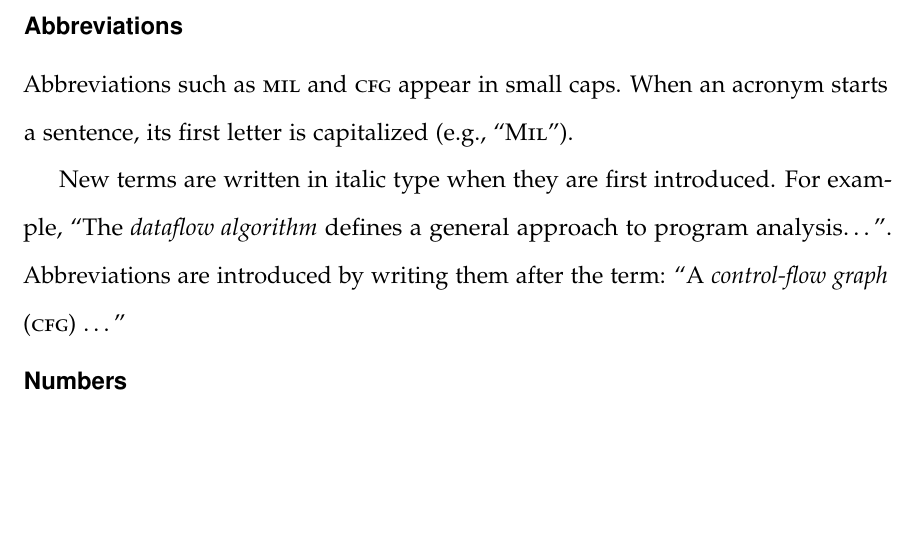
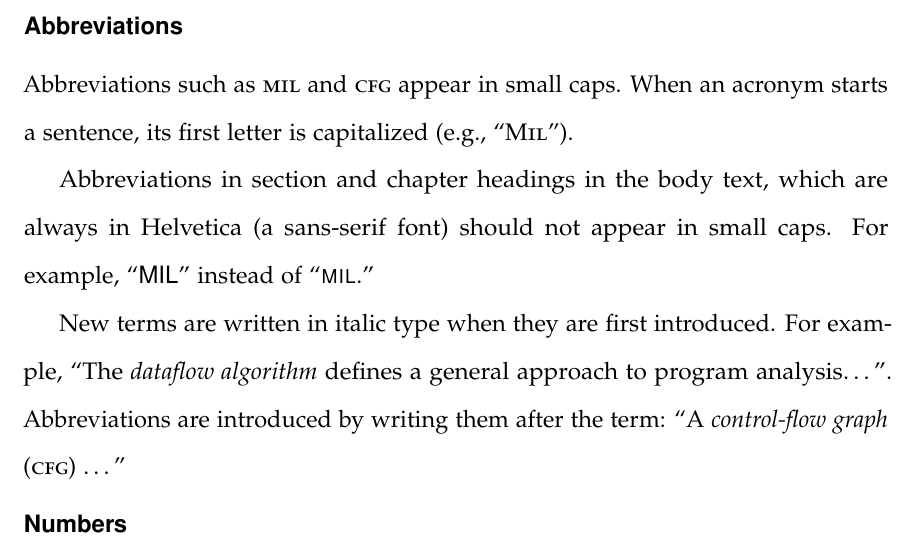
Before and after one commit to m4dc4p/mil, a LaTeX thesis (thesis/guide.tex, which reads thesis/preamble.tex): part of page 1 of 2, cut so that both start at the same text, the shorter picture padded with empty space. Compiled offline with pdfLaTeX; a LaTeX package or settings file that is missing is left out.

Commit message:
Starting to revise MIL.

```diff
--- a/thesis/guide.tex
+++ b/thesis/guide.tex
@@ -315,6 +315,10 @@ Abbreviations such as \mil and \cfg appear in small caps. When an
 acronym starts a sentence, its first letter is capitalized (e.g.,
 ``\Mil'').
 
+Abbreviations in section and chapter headings in the body text, which are always
+in Helvetica (a sans-serif font) should not
+appear in small caps. For example, ``\textsf{MIL}'' instead of ``\textsf{\textsc{mil}}.''
+
 New terms are written in italic type when they are first
 introduced. For example, ``The \emph{dataflow algorithm} defines a
 general approach to program analysis\dots''. Abbreviations
--- a/thesis/preamble.tex
+++ b/thesis/preamble.tex
@@ -426,12 +426,15 @@
 \def\Cmm{C\texttt{-{}-}\xspace}
 
 %% Abbreviations
-\def\mil{\textsc{mil}\xspace}
-\def\Mil{\textsc{Mil}\xspace}
+\makeatletter
+\protected\def\ifhelvet#1#2{\edef\fam{\f@family}\def\helvet{phv}%
+  \ifx\fam\helvet#1\else#2\fi}\makeatother
+\protected\def\mil{\ifhelvet{MIL}{\textsc{mil}}\xspace}
+\protected\def\Mil{\ifhelvet{MIL}{\textsc{Mil}}\xspace}
+\protected\def\hoopl{\ifhelvet{Hoopl}{\textsc{hoopl}}\xspace}
+\protected\def\Hoopl{\ifhelvet{Hoopl}{\textsc{Hoopl}}\xspace}
 \def\cfg{\textsc{cfg}\xspace}
 \def\cfgs{\textsc{cfg}s\xspace}
-\def\hoopl{\textsc{hoopl}\xspace}
-\def\Hoopl{\textsc{Hoopl}\xspace}
 \def\ast{\textsc{ast}\xspace}
 \def\gadt{\textsc{gadt}\xspace}
 \def\Gadt{\textsc{Gadt}\xspace}
```
Also changed, not shown: 2 other files.
